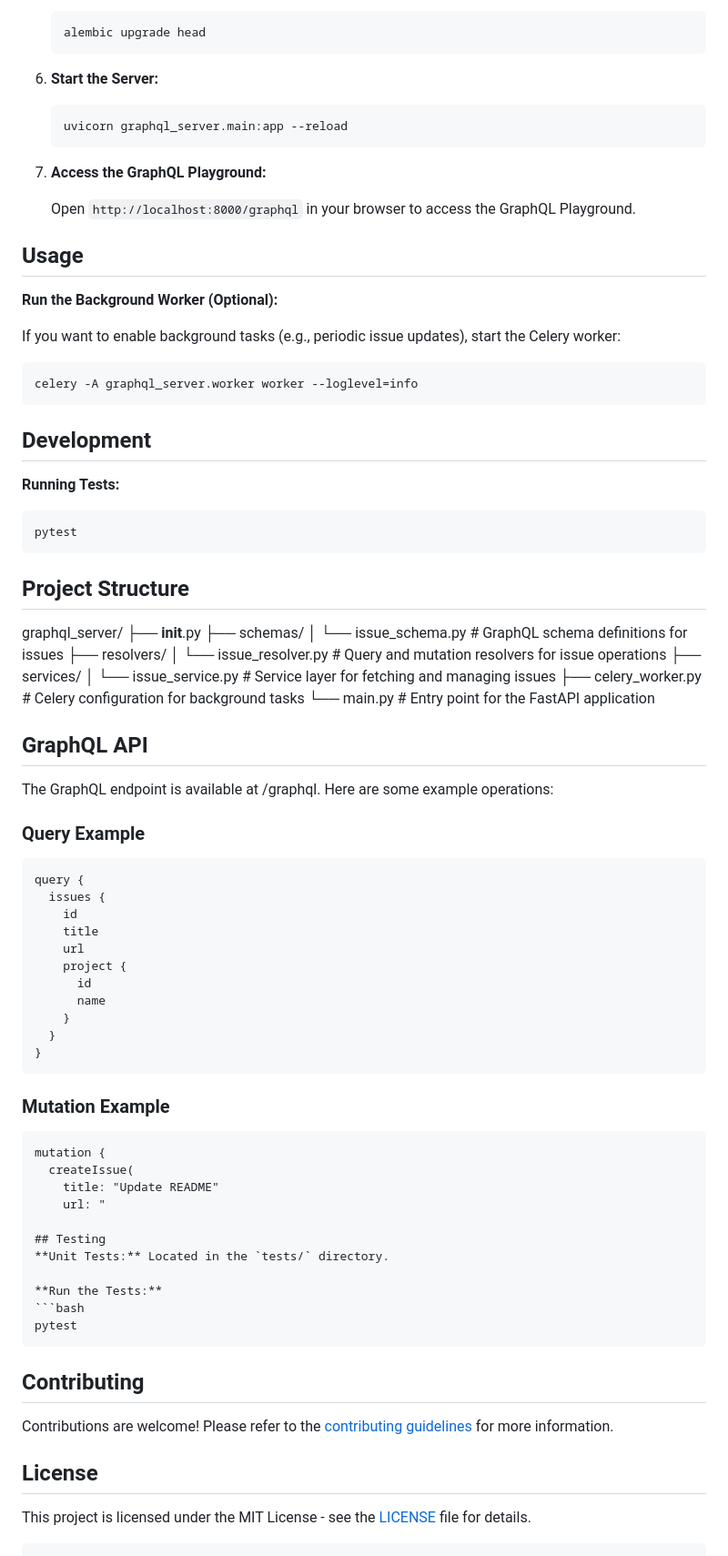
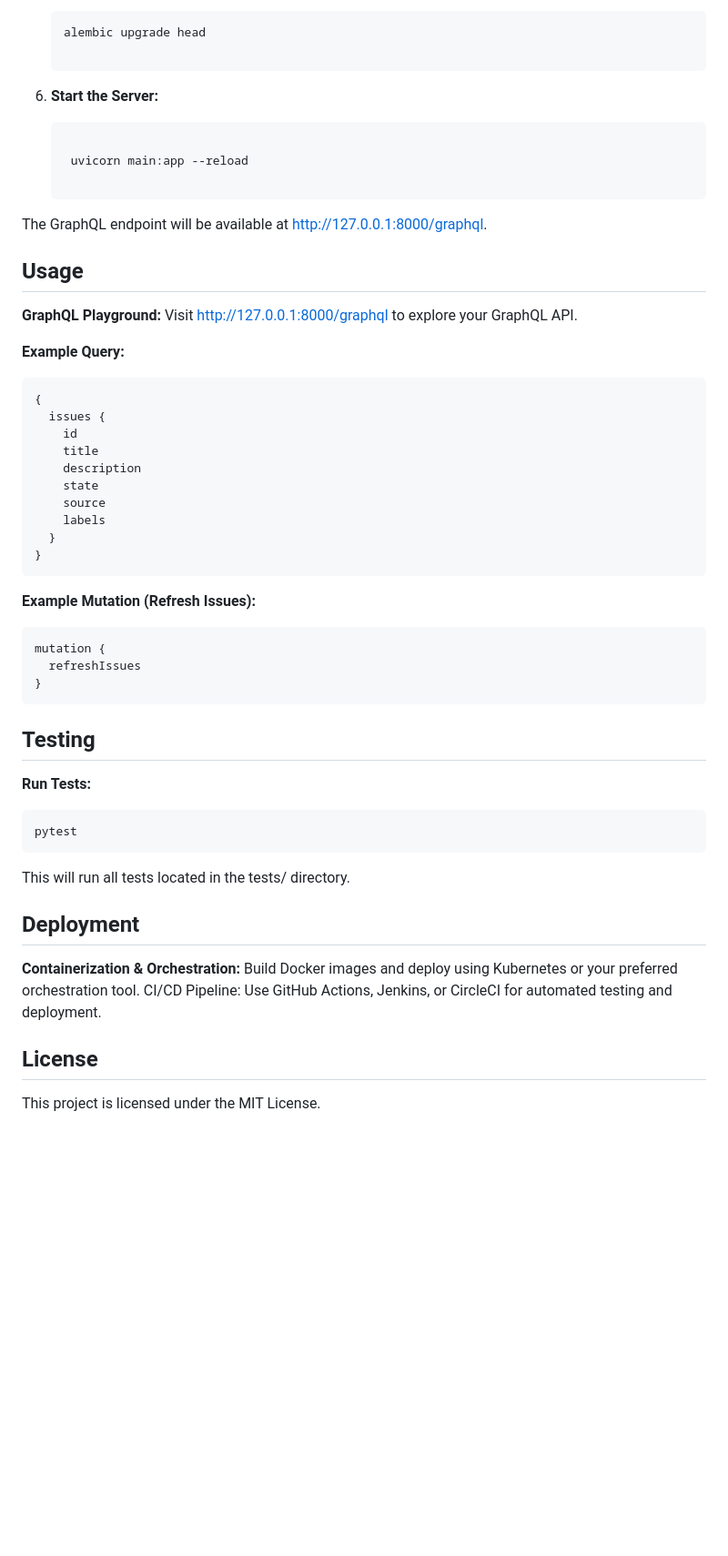
Before and after one commit to MissTipo/oss-odyssey, a Markdown page: server/README.md, the part around the change printed below. Shown: that part at 91% size. GitHub-like rendering; blank space fills up the shorter version.

````diff
--- a/server/README.md
+++ b/server/README.md
@@ -68,88 +69,55 @@ This repository contains the GraphQL server for the Open Source Contributor Hub
 
    ```bash
    alembic upgrade head
-   ```
 
 6. **Start the Server:**
+   ```bash
 
-   ```bash
-   uvicorn graphql_server.main:app --reload
-   ```
+    uvicorn main:app --reload
 
-7. **Access the GraphQL Playground:**
-
-   Open `http://localhost:8000/graphql` in your browser to access the GraphQL Playground.
+  The GraphQL endpoint will be available at http://127.0.0.1:8000/graphql.
 
 ## Usage
 
- **Run the Background Worker (Optional):**
+  **GraphQL Playground:**
+        Visit http://127.0.0.1:8000/graphql to explore your GraphQL API.
 
-   If you want to enable background tasks (e.g., periodic issue updates), start the Celery worker:
+  **Example Query:**
+  ```bash
+  {
+    issues {
+      id
+      title
+      description
+      state
+      source
+      labels
+    }
+  }
+```
+ **Example Mutation (Refresh Issues):**
 
-   ```bash
-   celery -A graphql_server.worker worker --loglevel=info
-   ```
+  ```bash
+  mutation {
+    refreshIssues
+  }
+```
 
-## Development
+## Testing
 
-**Running Tests:**
+  **Run Tests:**
   ```bash
   pytest
   ```
-## Project Structure
+  This will run all tests located in the tests/ directory.
 
-graphql_server/
-├── __init__.py
-├── schemas/
-│   └── issue_schema.py       # GraphQL schema definitions for issues
-├── resolvers/
-│   └── issue_resolver.py     # Query and mutation resolvers for issue operations
-├── services/
-│   └── issue_service.py      # Service layer for fetching and managing issues
-├── celery_worker.py          # Celery configuration for background tasks
-└── main.py                   # Entry point for the FastAPI application
+## Deployment
 
-## GraphQL API
-
-The GraphQL endpoint is available at /graphql. Here are some example operations:
-
-### Query Example
-
-```graphql
-query {
-  issues {
-    id
-    title
-    url
-    project {
-      id
-      name
-    }
-  }
-}
-```
-
-### Mutation Example
-
-```graphql
-mutation {
-  createIssue(
-    title: "Update README"
-    url: "
-
-## Testing
-**Unit Tests:** Located in the `tests/` directory.
-
-**Run the Tests:**
-```bash
-pytest
-```
-
-## Contributing
-
-Contributions are welcome! Please refer to the [contributing guidelines](CONTRIBUTING.md) for more information.
+  **Containerization & Orchestration:**
+        Build Docker images and deploy using Kubernetes or your preferred orchestration tool.
+    CI/CD Pipeline:
+        Use GitHub Actions, Jenkins, or CircleCI for automated testing and deployment.
 
 ## License
 
-This project is licensed under the MIT License - see the [LICENSE](LICENSE) file for details.
-```
+This project is licensed under the MIT License.
````
Also changed, not shown: other parts of server/README.md (+42 -41 lines), 1 other file.
